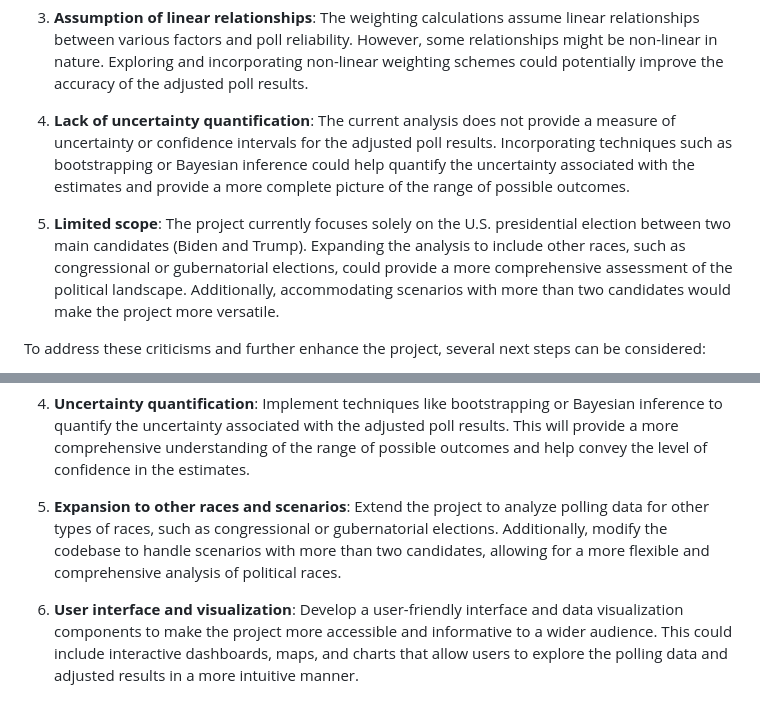
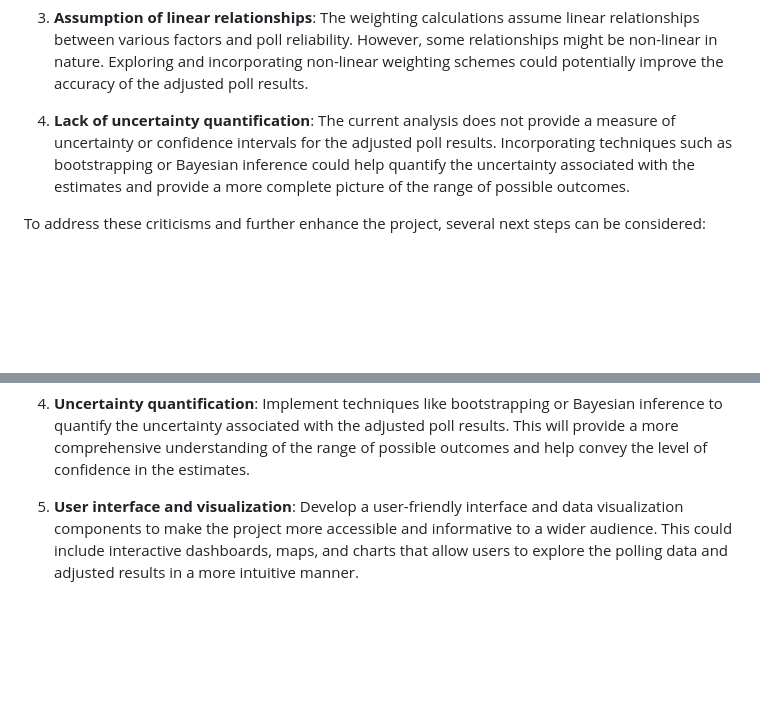
Before and after one commit to spencerthayer/2024-Election-Polling-Analysis, a Markdown page: readme.md, 2 parts joined by grey strips. Rendered like a GitHub page; blank space fills up the shorter version.

```diff
--- a/readme.md
+++ b/readme.md
@@ -143,8 +143,6 @@ While this project provides a comprehensive approach to analyzing presidential p
 
 4. **Lack of uncertainty quantification**: The current analysis does not provide a measure of uncertainty or confidence intervals for the adjusted poll results. Incorporating techniques such as bootstrapping or Bayesian inference could help quantify the uncertainty associated with the estimates and provide a more complete picture of the range of possible outcomes.
 
-5. **Limited scope**: The project currently focuses solely on the U.S. presidential election between two main candidates (Biden and Trump). Expanding the analysis to include other races, such as congressional or gubernatorial elections, could provide a more comprehensive assessment of the political landscape. Additionally, accommodating scenarios with more than two candidates would make the project more versatile.
-
 To address these criticisms and further enhance the project, several next steps can be considered:
 
 1. **Sensitivity analysis**: Conduct sensitivity analyses to assess the impact of different weight assignments on the final results. This will help identify the most influential factors and guide the refinement of the weighting scheme.
@@ -155,6 +153,4 @@ To address these criticisms and further enhance the project, several next steps
 
 4. **Uncertainty quantification**: Implement techniques like bootstrapping or Bayesian inference to quantify the uncertainty associated with the adjusted poll results. This will provide a more comprehensive understanding of the range of possible outcomes and help convey the level of confidence in the estimates.
 
-5. **Expansion to other races and scenarios**: Extend the project to analyze polling data for other types of races, such as congressional or gubernatorial elections. Additionally, modify the codebase to handle scenarios with more than two candidates, allowing for a more flexible and comprehensive analysis of political races.
-
-6. **User interface and visualization**: Develop a user-friendly interface and data visualization components to make the project more accessible and informative to a wider audience. This could include interactive dashboards, maps, and charts that allow users to explore the polling data and adjusted results in a more intuitive manner.
+5. **User interface and visualization**: Develop a user-friendly interface and data visualization components to make the project more accessible and informative to a wider audience. This could include interactive dashboards, maps, and charts that allow users to explore the polling data and adjusted results in a more intuitive manner.
```
